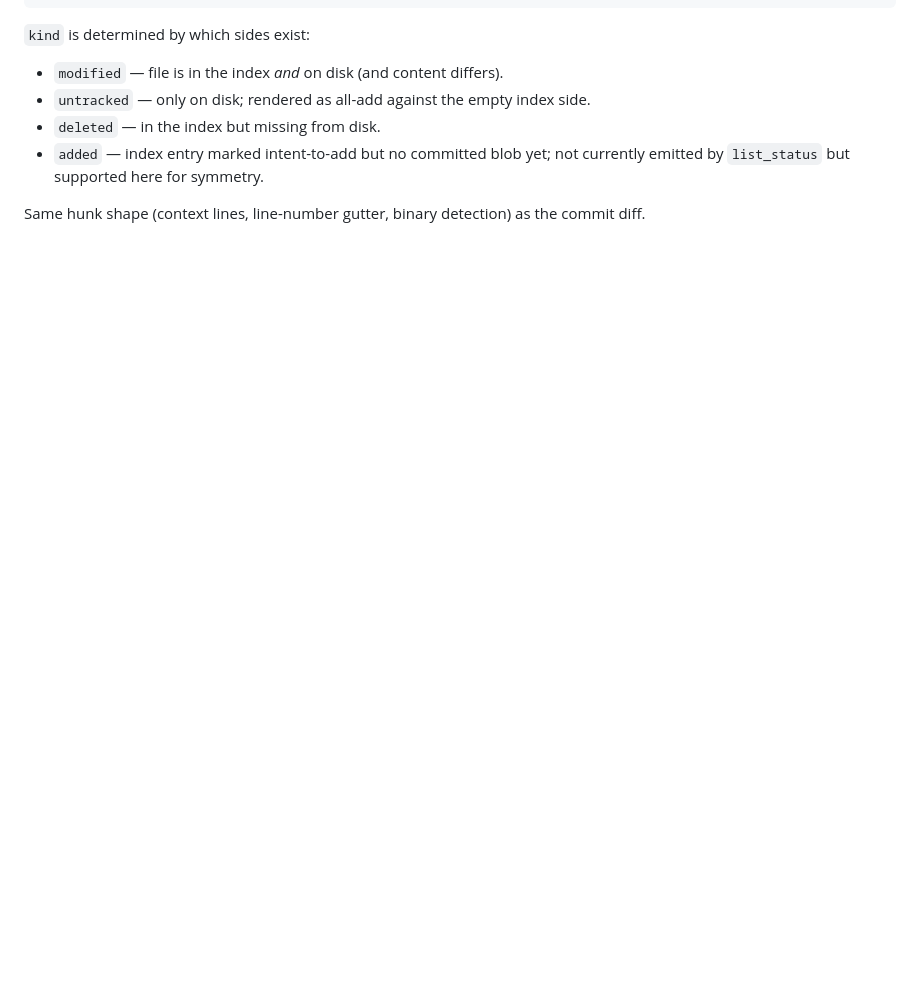
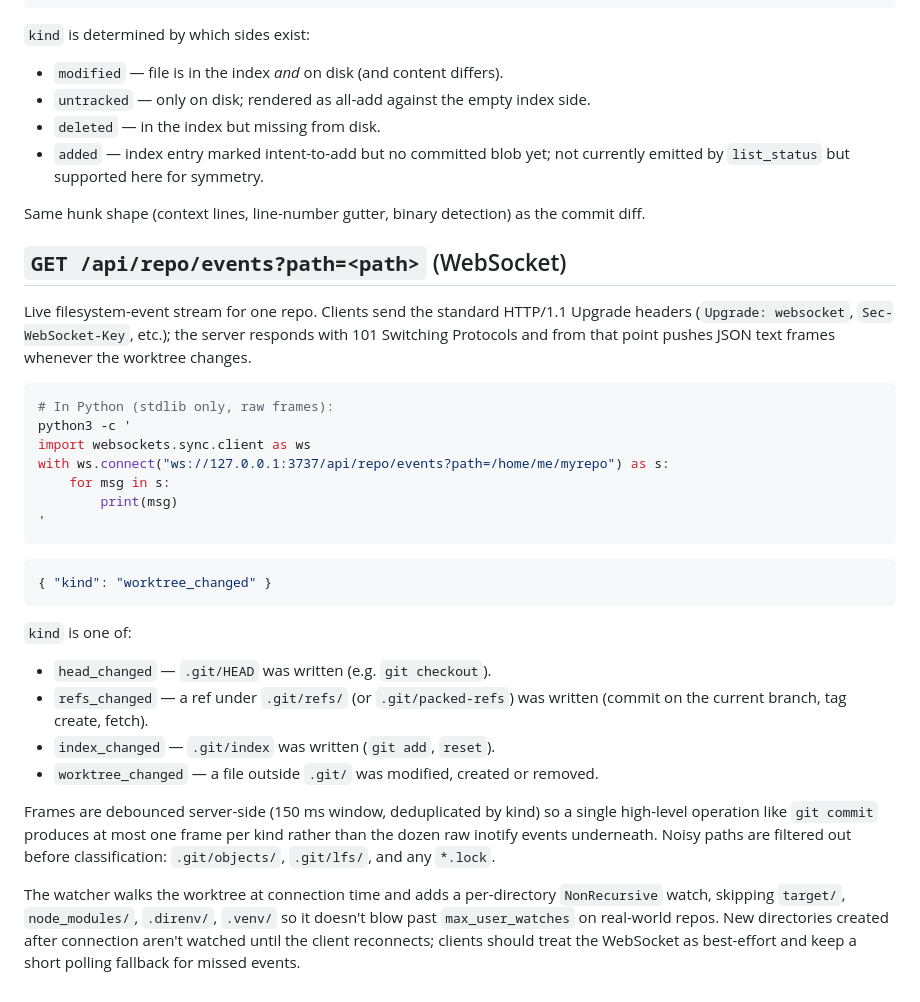
Before and after one commit to SalavatR/Gitrist, a Markdown page: docs/api.md, the part around the change. Drawn GitHub-style; blank space fills up the shorter version.

````diff
--- a/docs/api.md
+++ b/docs/api.md
@@ -362,3 +362,47 @@ curl 'http://127.0.0.1:3737/api/repo/diff/working?path=/home/me/myrepo&file=src/
 
 Same hunk shape (context lines, line-number gutter, binary
 detection) as the commit diff.
+
+## `GET /api/repo/events?path=<path>` (WebSocket)
+
+Live filesystem-event stream for one repo. Clients send the standard
+HTTP/1.1 Upgrade headers (`Upgrade: websocket`, `Sec-WebSocket-Key`,
+etc.); the server responds with 101 Switching Protocols and from
+that point pushes JSON text frames whenever the worktree changes.
+
+```sh
+# In Python (stdlib only, raw frames):
+python3 -c '
+import websockets.sync.client as ws
+with ws.connect("ws://127.0.0.1:3737/api/repo/events?path=/home/me/myrepo") as s:
+    for msg in s:
+        print(msg)
+'
+```
+
+```json
+{ "kind": "worktree_changed" }
+```
+
+`kind` is one of:
+
+- `head_changed` — `.git/HEAD` was written (e.g. `git checkout`).
+- `refs_changed` — a ref under `.git/refs/` (or `.git/packed-refs`)
+  was written (commit on the current branch, tag create, fetch).
+- `index_changed` — `.git/index` was written (`git add`, `reset`).
+- `worktree_changed` — a file outside `.git/` was modified, created
+  or removed.
+
+Frames are debounced server-side (150 ms window, deduplicated by
+kind) so a single high-level operation like `git commit` produces
+at most one frame per kind rather than the dozen raw inotify
+events underneath. Noisy paths are filtered out before
+classification: `.git/objects/`, `.git/lfs/`, and any `*.lock`.
+
+The watcher walks the worktree at connection time and adds a
+per-directory `NonRecursive` watch, skipping `target/`,
+`node_modules/`, `.direnv/`, `.venv/` so it doesn't blow past
+`max_user_watches` on real-world repos. New directories created
+after connection aren't watched until the client reconnects;
+clients should treat the WebSocket as best-effort and keep a
+short polling fallback for missed events.
````
Also changed, not shown: README.md (+37 -19 lines), docs/architecture.md (+64 -38 lines).
